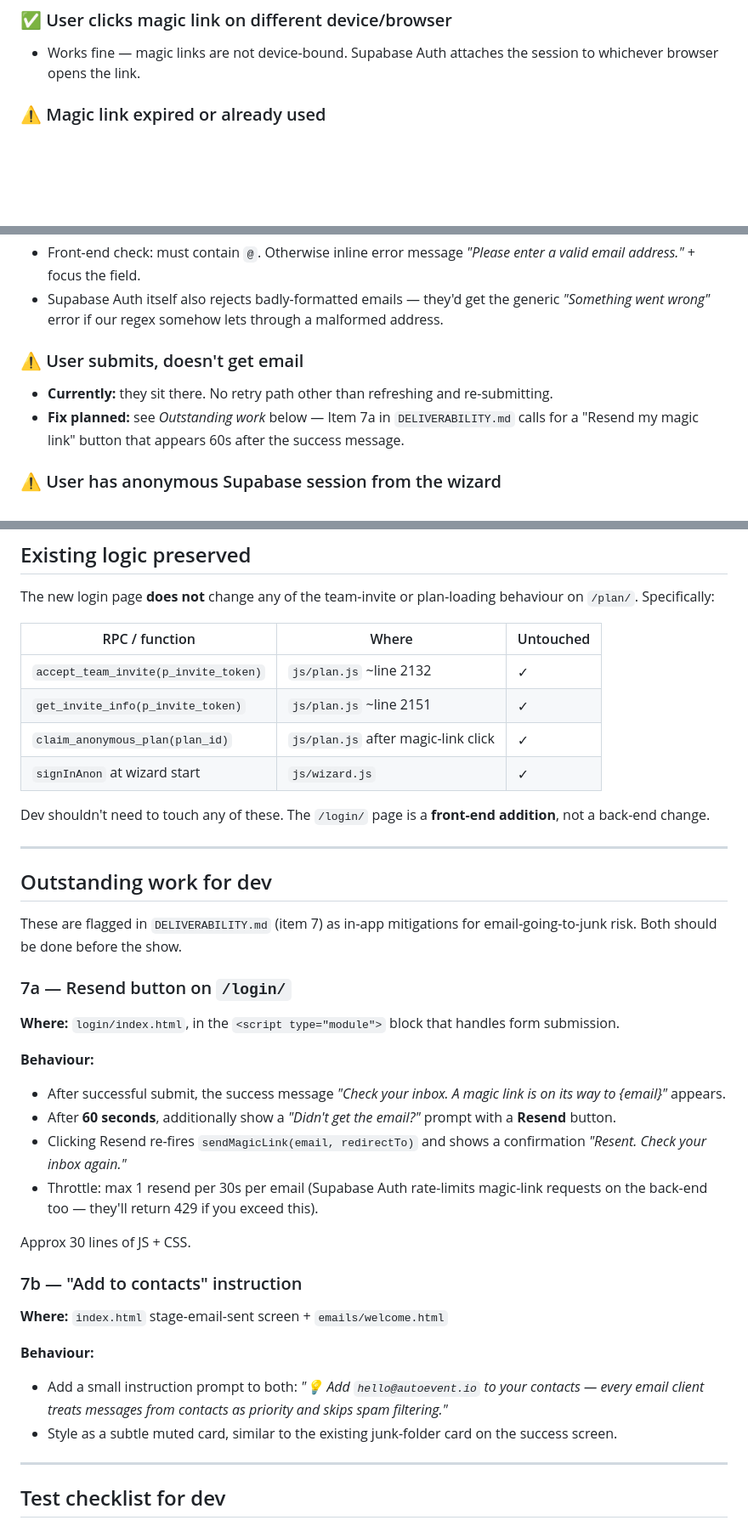
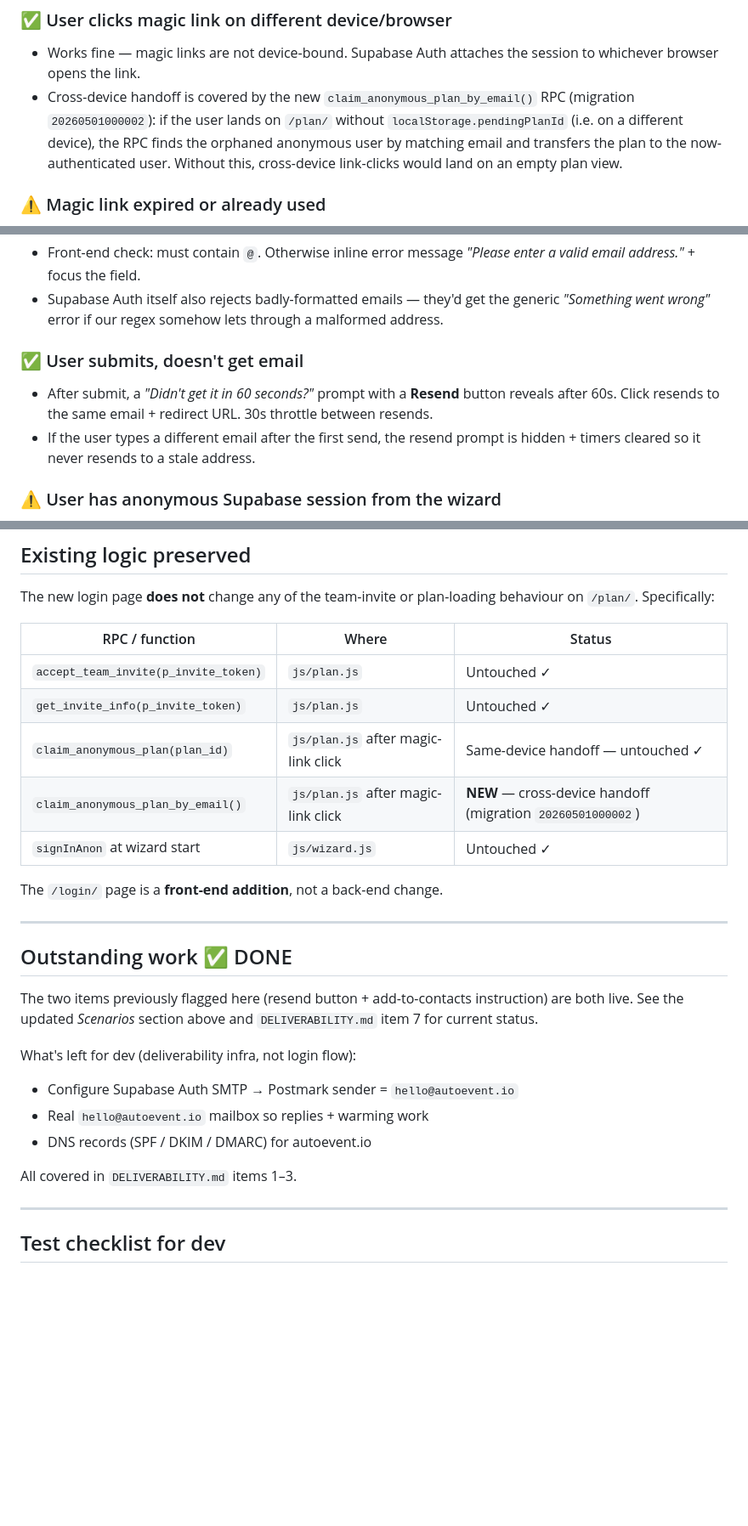
Before and after one commit to KayA92/leadmagnet-gameplan, a Markdown page: emails/LOGIN.md, 3 parts joined by grey strips. Shown at 85% size. Drawn GitHub-style; blank space fills up the shorter version.

```diff
--- a/emails/LOGIN.md
+++ b/emails/LOGIN.md
@@ -97,6 +97,13 @@ takes over.
 ### ✅ User clicks magic link on different device/browser
 - Works fine — magic links are not device-bound. Supabase Auth
   attaches the session to whichever browser opens the link.
+- Cross-device handoff is covered by the new
+  `claim_anonymous_plan_by_email()` RPC (migration `20260501000002`):
+  if the user lands on `/plan/` without `localStorage.pendingPlanId`
+  (i.e. on a different device), the RPC finds the orphaned anonymous
+  user by matching email and transfers the plan to the now-authenticated
+  user. Without this, cross-device link-clicks would land on an empty
+  plan view.
 
 ### ⚠️ Magic link expired or already used
 - Supabase Auth redirects to the redirect URL with an `error`
@@ -117,12 +124,13 @@ takes over.
   get the generic *"Something went wrong"* error if our regex
   somehow lets through a malformed address.
 
-### ⚠️ User submits, doesn't get email
-- **Currently:** they sit there. No retry path other than refreshing
-  and re-submitting.
-- **Fix planned:** see *Outstanding work* below — Item 7a in
-  `DELIVERABILITY.md` calls for a "Resend my magic link" button
-  that appears 60s after the success message.
+### ✅ User submits, doesn't get email
+- After submit, a *"Didn't get it in 60 seconds?"* prompt with a
+  **Resend** button reveals after 60s. Click resends to the same
+  email + redirect URL. 30s throttle between resends.
+- If the user types a different email after the first send, the
+  resend prompt is hidden + timers cleared so it never resends to
+  a stale address.
 
 ### ⚠️ User has anonymous Supabase session from the wizard
 - Some users go to `/login/` while still signed in anonymously
@@ -152,53 +160,30 @@ These are intentional — they catch users who:
 The new login page **does not** change any of the team-invite or
 plan-loading behaviour on `/plan/`. Specifically:
 
-| RPC / function | Where | Untouched |
+| RPC / function | Where | Status |
 |---|---|---|
-| `accept_team_invite(p_invite_token)` | `js/plan.js` ~line 2132 | ✓ |
-| `get_invite_info(p_invite_token)` | `js/plan.js` ~line 2151 | ✓ |
-| `claim_anonymous_plan(plan_id)` | `js/plan.js` after magic-link click | ✓ |
-| `signInAnon` at wizard start | `js/wizard.js` | ✓ |
+| `accept_team_invite(p_invite_token)` | `js/plan.js` | Untouched ✓ |
+| `get_invite_info(p_invite_token)` | `js/plan.js` | Untouched ✓ |
+| `claim_anonymous_plan(plan_id)` | `js/plan.js` after magic-link click | Same-device handoff — untouched ✓ |
+| `claim_anonymous_plan_by_email()` | `js/plan.js` after magic-link click | **NEW** — cross-device handoff (migration `20260501000002`) |
+| `signInAnon` at wizard start | `js/wizard.js` | Untouched ✓ |
 
-Dev shouldn't need to touch any of these. The `/login/` page is a
-**front-end addition**, not a back-end change.
+The `/login/` page is a **front-end addition**, not a back-end change.
 
 ---
 
-## Outstanding work for dev
+## Outstanding work ✅ DONE
 
-These are flagged in `DELIVERABILITY.md` (item 7) as in-app
-mitigations for email-going-to-junk risk. Both should be done
-before the show.
+The two items previously flagged here (resend button + add-to-contacts
+instruction) are both live. See the updated *Scenarios* section above
+and `DELIVERABILITY.md` item 7 for current status.
 
-### 7a — Resend button on `/login/`
+What's left for dev (deliverability infra, not login flow):
+- Configure Supabase Auth SMTP → Postmark sender = `hello@autoevent.io`
+- Real `hello@autoevent.io` mailbox so replies + warming work
+- DNS records (SPF / DKIM / DMARC) for autoevent.io
 
-**Where:** `login/index.html`, in the `<script type="module">` block
-that handles form submission.
-
-**Behaviour:**
-- After successful submit, the success message *"Check your inbox.
-  A magic link is on its way to {email}"* appears.
-- After **60 seconds**, additionally show a *"Didn't get the email?"*
-  prompt with a **Resend** button.
-- Clicking Resend re-fires `sendMagicLink(email, redirectTo)` and
-  shows a confirmation *"Resent. Check your inbox again."*
-- Throttle: max 1 resend per 30s per email (Supabase Auth
-  rate-limits magic-link requests on the back-end too — they'll
-  return 429 if you exceed this).
-
-Approx 30 lines of JS + CSS.
-
-### 7b — "Add to contacts" instruction
-
-**Where:** `index.html` stage-email-sent screen + `emails/welcome.html`
-
-**Behaviour:**
-- Add a small instruction prompt to both:
-  *"💡 Add `hello@autoevent.io` to your contacts — every email
-  client treats messages from contacts as priority and skips spam
-  filtering."*
-- Style as a subtle muted card, similar to the existing junk-folder
-  card on the success screen.
+All covered in `DELIVERABILITY.md` items 1–3.
 
 ---
 
```
Also changed, not shown: emails/DELIVERABILITY.md (+25 -40 lines), emails/HANDOFF.md (+6 -10 lines).
